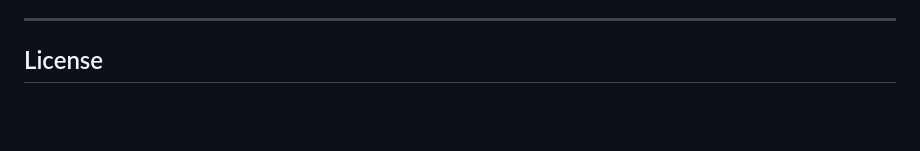
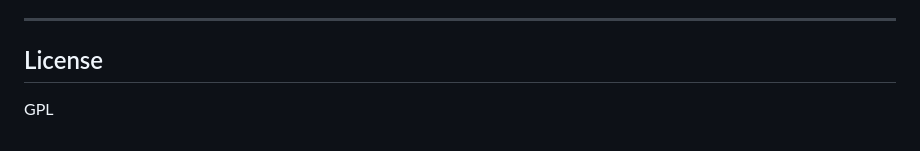
Before and after one commit to pguilp25/jarvis-v0.5-beta, a Markdown page: README.md, the part around the change. Rendered like a GitHub page; blank space fills up the shorter version.

Commit message:
Add GPL license to README

```diff
--- a/README.md
+++ b/README.md
@@ -314,3 +314,4 @@ The goal: **frontier-level AI for everyone, for free.** We're not there 100% yet
 ---
 
 ## License
+GPL
```
